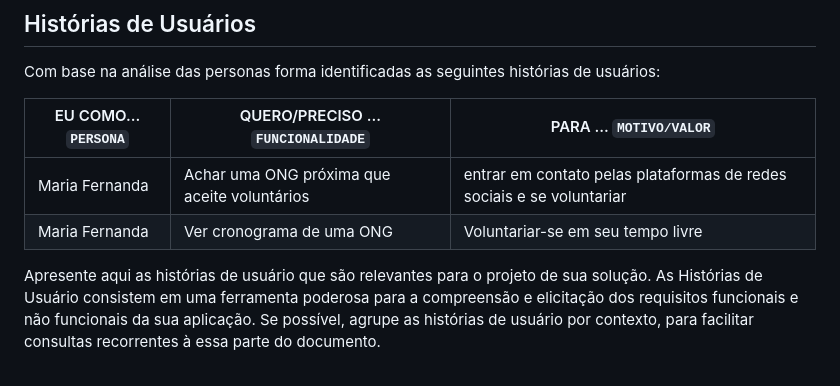
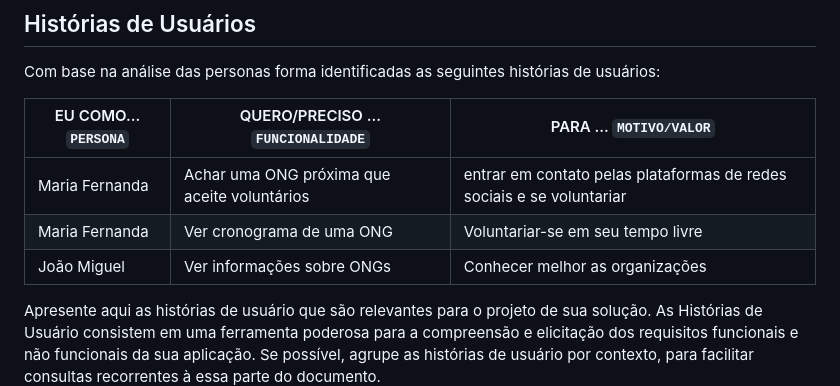
Before and after one commit to ICEI-PUC-Minas-PMV-SI/pmv-si-2023-2-pe1-t1-doacao-reacao-pmv, a Markdown page: docs/especification.md, the part around the change. Drawn GitHub-style.

Commit message:
docs: add historia usuario #22

```diff
--- a/docs/especification.md
+++ b/docs/especification.md
@@ -32,6 +32,7 @@ Com base na análise das personas forma identificadas as seguintes histórias de
 |--------------------|------------------------------------|----------------------------------------|
 | Maria Fernanda | Achar uma ONG próxima que aceite voluntários | entrar em contato pelas plataformas de redes sociais e se voluntariar |
 | Maria Fernanda | Ver cronograma de uma ONG | Voluntariar-se em seu tempo livre |
+| João Miguel | Ver informações sobre ONGs | Conhecer melhor as organizações |
 
 
 
```
